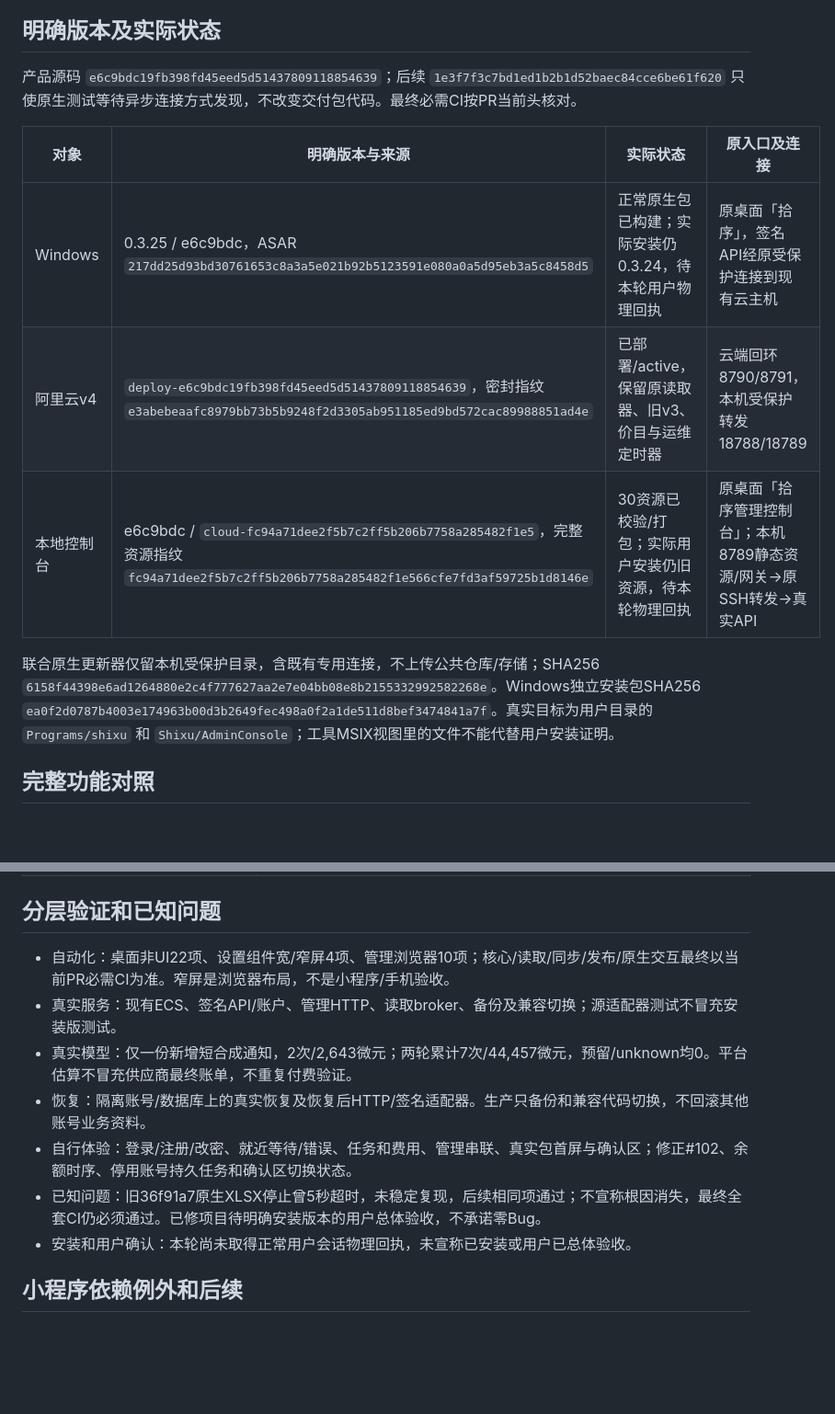
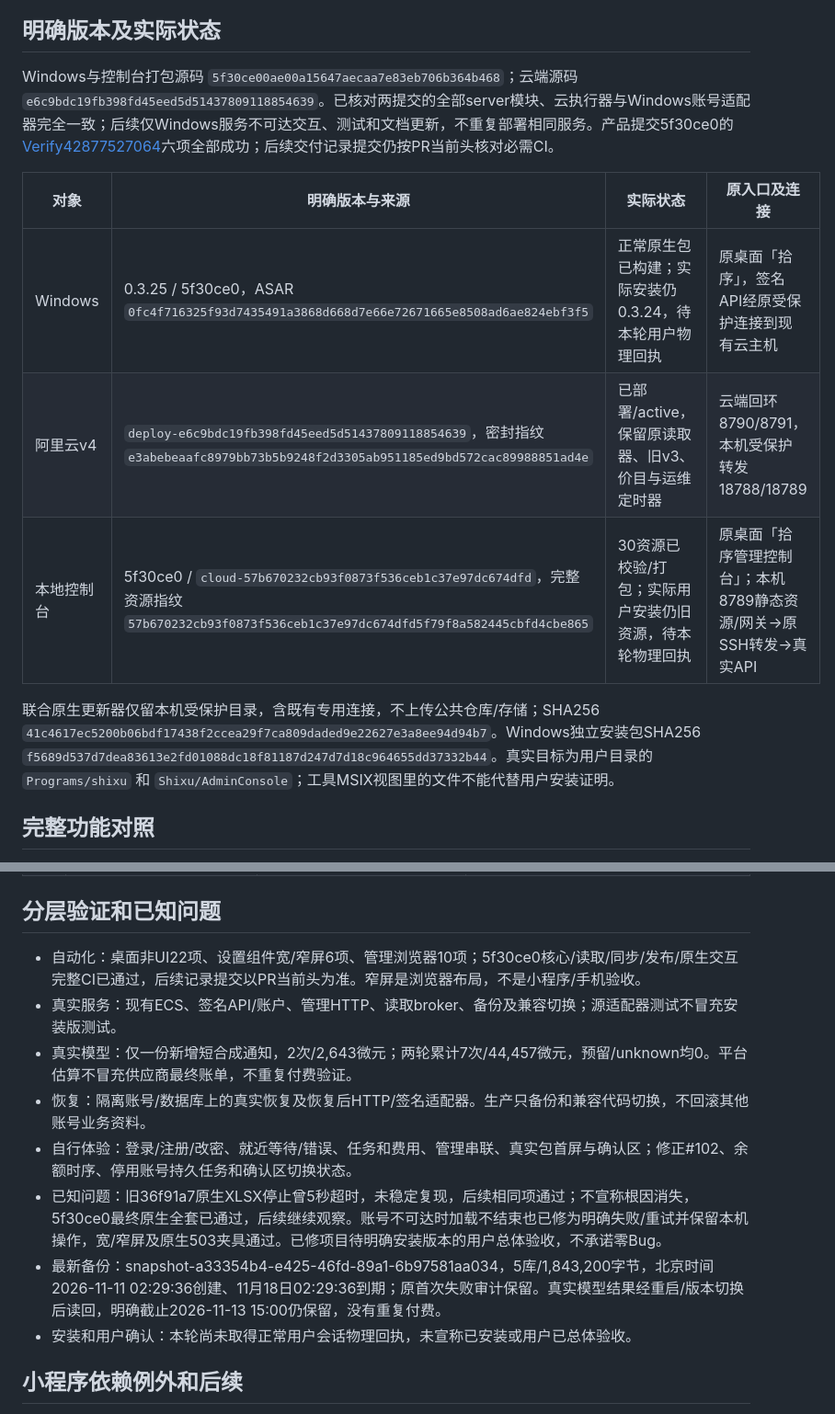
Before and after one commit to HYX-2024-1020/shixu, a Markdown page: docs/project-continuity/product-0.3.25-delivery.md, 2 parts joined by grey strips. Shown at 92% size. Drawn GitHub-style; blank space fills up the shorter version.

Commit message:
docs: record validated packages and native installation handoff

```diff
--- a/docs/project-continuity/product-0.3.25-delivery.md
+++ b/docs/project-continuity/product-0.3.25-delivery.md
@@ -4,15 +4,15 @@
 
 ## 明确版本及实际状态
 
-产品源码 `e6c9bdc19fb398fd45eed5d51437809118854639`；后续 `1e3f7f3c7bd1ed1b2b1d52baec84cce6be61f620` 只使原生测试等待异步连接方式发现，不改变交付包代码。最终必需CI按PR当前头核对。
+Windows与控制台打包源码 `5f30ce00ae00a15647aecaa7e83eb706b364b468`；云端源码 `e6c9bdc19fb398fd45eed5d51437809118854639`。已核对两提交的全部server模块、云执行器与Windows账号适配器完全一致；后续仅Windows服务不可达交互、测试和文档更新，不重复部署相同服务。产品提交5f30ce0的[Verify42877527064](https://github.com/HYX-2024-1020/shixu/actions/runs/42877527064)六项全部成功；后续交付记录提交仍按PR当前头核对必需CI。
 
 | 对象 | 明确版本与来源 | 实际状态 | 原入口及连接 |
 | --- | --- | --- | --- |
-| Windows | 0.3.25 / e6c9bdc，ASAR `217dd25d93bd30761653c8a3a5e021b92b5123591e080a0a5d95eb3a5c8458d5` | 正常原生包已构建；实际安装仍0.3.24，待本轮用户物理回执 | 原桌面「拾序」，签名API经原受保护连接到现有云主机 |
+| Windows | 0.3.25 / 5f30ce0，ASAR `0fc4f716325f93d7435491a3868d668d7e66e72671665e8508ad6ae824ebf3f5` | 正常原生包已构建；实际安装仍0.3.24，待本轮用户物理回执 | 原桌面「拾序」，签名API经原受保护连接到现有云主机 |
 | 阿里云v4 | `deploy-e6c9bdc19fb398fd45eed5d51437809118854639`，密封指纹 `e3abebeaafc8979bb73b5b9248f2d3305ab951185ed9bd572cac89988851ad4e` | 已部署/active，保留原读取器、旧v3、价目与运维定时器 | 云端回环8790/8791，本机受保护转发18788/18789 |
-| 本地控制台 | e6c9bdc / `cloud-fc94a71dee2f5b7c2ff5b206b7758a285482f1e5`，完整资源指纹 `fc94a71dee2f5b7c2ff5b206b7758a285482f1e566cfe7fd3af59725b1d8146e` | 30资源已校验/打包；实际用户安装仍旧资源，待本轮物理回执 | 原桌面「拾序管理控制台」；本机8789静态资源/网关→原SSH转发→真实API |
+| 本地控制台 | 5f30ce0 / `cloud-57b670232cb93f0873f536ceb1c37e97dc674dfd`，完整资源指纹 `57b670232cb93f0873f536ceb1c37e97dc674dfd5f79f8a582445cbfd4cbe865` | 30资源已校验/打包；实际用户安装仍旧资源，待本轮物理回执 | 原桌面「拾序管理控制台」；本机8789静态资源/网关→原SSH转发→真实API |
 
-联合原生更新器仅留本机受保护目录，含既有专用连接，不上传公共仓库/存储；SHA256 `6158f44398e6ad1264880e2c4f777627aa2e7e04bb08e8b2155332992582268e`。Windows独立安装包SHA256 `ea0f2d0787b4003e174963b00d3b2649fec498a0f2a1de511d8bef3474841a7f`。真实目标为用户目录的 `Programs/shixu` 和 `Shixu/AdminConsole`；工具MSIX视图里的文件不能代替用户安装证明。
+联合原生更新器仅留本机受保护目录，含既有专用连接，不上传公共仓库/存储；SHA256 `41c4617ec5200b06bdf17438f2ccea29f7ca809daded9e22627e3a8ee94d94b7`。Windows独立安装包SHA256 `f5689d537d7dea83613e2fd01088dc18f81187d247d7d18c964655dd37332b44`。真实目标为用户目录的 `Programs/shixu` 和 `Shixu/AdminConsole`；工具MSIX视图里的文件不能代替用户安装证明。
 
 ## 完整功能对照
 
@@ -49,12 +49,13 @@
 
 ## 分层验证和已知问题
 
-- 自动化：桌面非UI22项、设置组件宽/窄屏4项、管理浏览器10项；核心/读取/同步/发布/原生交互最终以当前PR必需CI为准。窄屏是浏览器布局，不是小程序/手机验收。
+- 自动化：桌面非UI22项、设置组件宽/窄屏6项、管理浏览器10项；5f30ce0核心/读取/同步/发布/原生交互完整CI已通过，后续记录提交以PR当前头为准。窄屏是浏览器布局，不是小程序/手机验收。
 - 真实服务：现有ECS、签名API/账户、管理HTTP、读取broker、备份及兼容切换；源适配器测试不冒充安装版测试。
 - 真实模型：仅一份新增短合成通知，2次/2,643微元；两轮累计7次/44,457微元，预留/unknown均0。平台估算不冒充供应商最终账单，不重复付费验证。
 - 恢复：隔离账号/数据库上的真实恢复及恢复后HTTP/签名适配器。生产只备份和兼容代码切换，不回滚其他账号业务资料。
 - 自行体验：登录/注册/改密、就近等待/错误、任务和费用、管理串联、真实包首屏与确认区；修正#102、余额时序、停用账号持久任务和确认区切换状态。
-- 已知问题：旧36f91a7原生XLSX停止曾5秒超时，未稳定复现，后续相同项通过；不宣称根因消失，最终全套CI仍必须通过。已修项目待明确安装版本的用户总体验收，不承诺零Bug。
+- 已知问题：旧36f91a7原生XLSX停止曾5秒超时，未稳定复现，后续相同项通过；不宣称根因消失，5f30ce0最终原生全套已通过，后续继续观察。账号不可达时加载不结束也已修为明确失败/重试并保留本机操作，宽/窄屏及原生503夹具通过。已修项目待明确安装版本的用户总体验收，不承诺零Bug。
+- 最新备份：snapshot-a33354b4-e425-46fd-89a1-6b97581aa034，5库/1,843,200字节，北京时间2026-11-11 02:29:36创建、11月18日02:29:36到期；原首次失败审计保留。真实模型结果经重启/版本切换后读回，明确截止2026-11-13 15:00仍保留，没有重复付费。
 - 安装和用户确认：本轮尚未取得正常用户会话物理回执，未宣称已安装或用户已总体验收。
 
 ## 小程序依赖例外和后续
```
Also changed, not shown: docs/guides/product-acceptance-0.3.25.md (+1 -1 lines).
